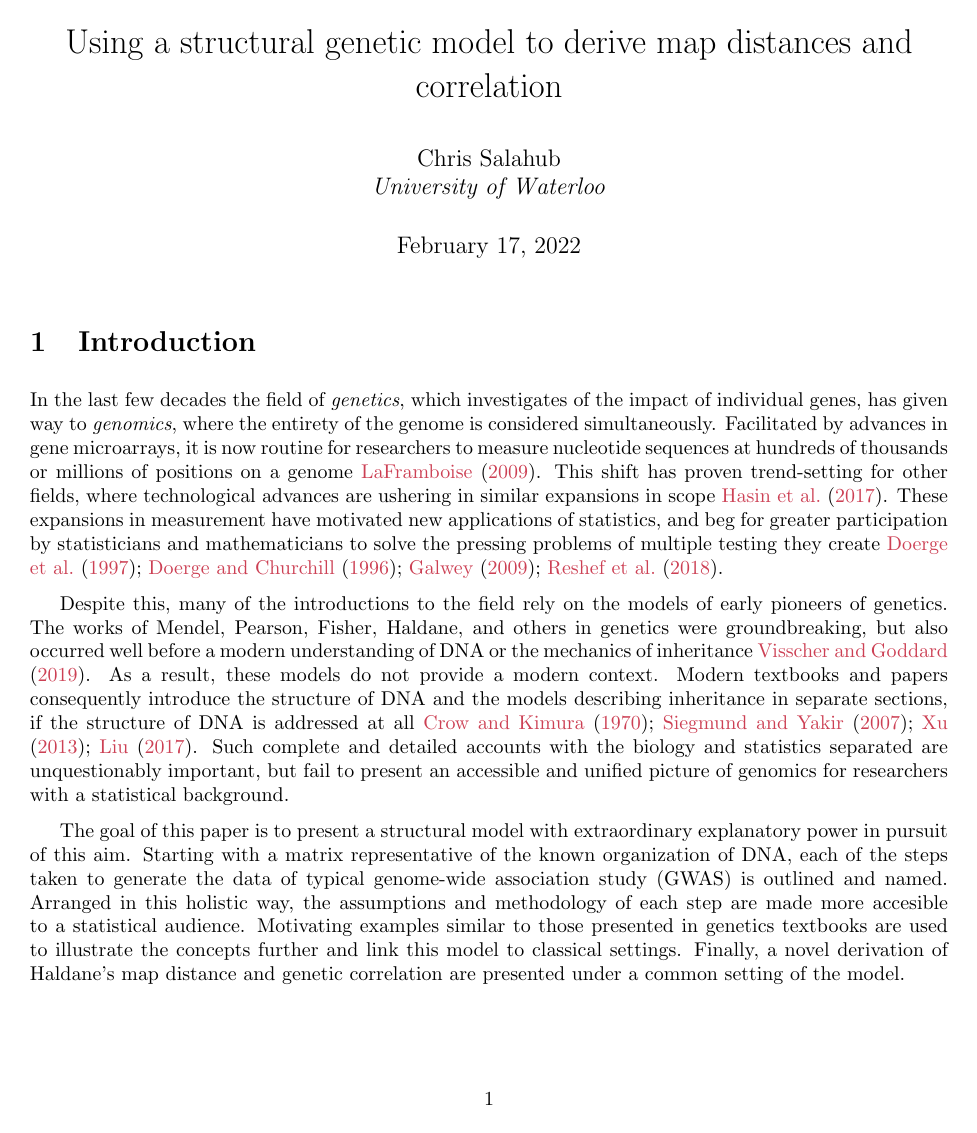
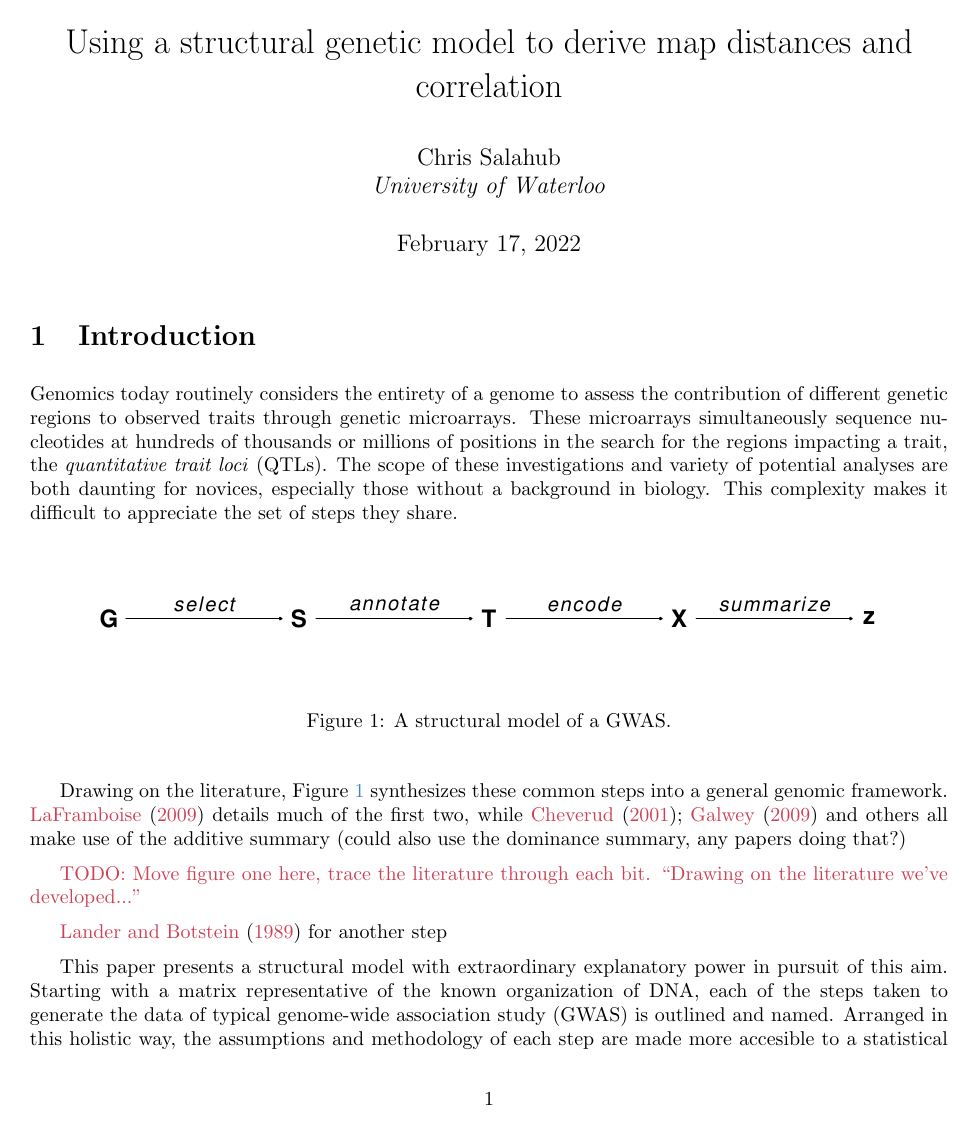
Before and after one commit to Salahub/map-distances, a LaTeX document (genMod.tex): page 1 of 19. Compiled offline with pdfLaTeX.

Commit message:
Restructuring after weekly meeting

```diff
--- a/genMod.tex
+++ b/genMod.tex
@@ -193,11 +193,24 @@
 
 \section{Introduction} \label{sec:intro}
 
-In the last few decades the field of \emph{genetics}, which investigates of the impact of individual genes, has given way to \emph{genomics}, where the entirety of the genome is considered simultaneously. Facilitated by advances in gene microarrays, it is now routine for researchers to measure nucleotide sequences at hundreds of thousands or millions of positions on a genome \cite{laframboise2009}. This shift has proven trend-setting for other fields, where technological advances are ushering in similar expansions in scope \cite{hasinetal2017multi}. These expansions in measurement have motivated new applications of statistics, and beg for greater participation by statisticians and mathematicians to solve the pressing problems of multiple testing they create \cite{doergeetal1997search, doergechurchill1996permutation, Galwey2009, reshefetal2018empirical}.
 
-Despite this, many of the introductions to the field rely on the models of early pioneers of genetics. The works of Mendel, Pearson, Fisher, Haldane, and others in genetics were groundbreaking, but also occurred well before a modern understanding of DNA or the mechanics of inheritance \cite{visschergoddard2019}. As a result, these models do not provide a modern context. Modern textbooks and papers consequently introduce the structure of DNA and the models describing inheritance in separate sections, if the structure of DNA is addressed at all \cite{crowkimura1970intro, siegmundyakir2007, xu2013principles, liu2017statistical}. Such complete and detailed accounts with the biology and statistics separated are unquestionably important, but fail to present an accessible and unified picture of genomics for researchers with a statistical background.
+Genomics today routinely considers the entirety of a genome to assess the contribution of different genetic regions to observed traits through genetic microarrays. These microarrays simultaneously sequence nucleotides at hundreds of thousands or millions of positions in the search for the regions impacting a trait, the \emph{quantitative trait loci} (QTLs). The scope of these investigations and variety of potential analyses are both daunting for novices, especially those without a background in biology. This complexity makes it difficult to appreciate the set of steps they share.
 
-The goal of this paper is to present a structural model with extraordinary explanatory power in pursuit of this aim. Starting with a matrix representative of the known organization of DNA, each of the steps taken to generate the data of typical genome-wide association study (GWAS) is outlined and named. Arranged in this holistic way, the assumptions and methodology of each step are made more accesible to a statistical audience. Motivating examples similar to those presented in genetics textbooks are used to illustrate the concepts further and link this model to classical settings. Finally, a novel derivation of Haldane's map distance and genetic correlation are presented under a common setting of the model.
+\begin{figure}[!ht]
+  \begin{center}
+  \includegraphics[scale = 1]{./img/modelDiagram.pdf}
+  \caption{A structural model of a GWAS.}
+  \label{fig:modelDiagram}
+\end{center}
+\end{figure}
+
+Drawing on the literature, Figure \ref{fig:modelDiagram} synthesizes these common steps into a general genomic framework. \cite{laframboise2009} details much of the first two, while \cite{cheverud2001, Galwey2009} and others all make use of the additive summary (could also use the dominance summary, any papers doing that?)
+
+\TODO{Move figure one here, trace the literature through each bit. ``Drawing on the literature we've developed...''}
+
+\cite{LanderBotstein1989} for another step
+
+This paper presents a structural model with extraordinary explanatory power in pursuit of this aim. Starting with a matrix representative of the known organization of DNA, each of the steps taken to generate the data of typical genome-wide association study (GWAS) is outlined and named. Arranged in this holistic way, the assumptions and methodology of each step are made more accesible to a statistical audience. Motivating examples similar to those presented in genetics textbooks are used to illustrate the concepts further and link this model to classical settings. Finally, a novel derivation of Haldane's map distance and genetic correlation are presented under a common setting of the model.
 
 \section{A structural genetic model} \label{sec:theModel}
 
```
Also changed, not shown: genMod.pdf, genMod.tex (23 more changed lines), 4 other files.
